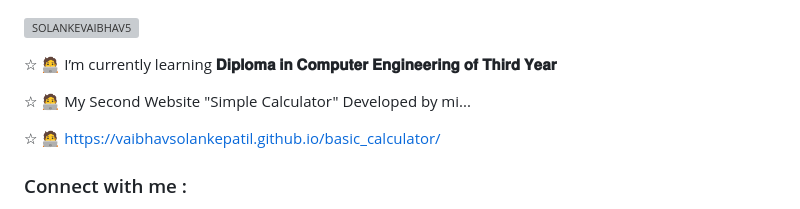
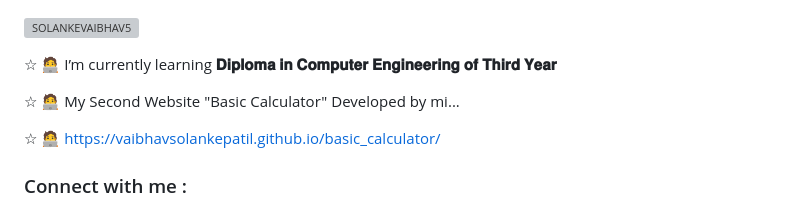
Before and after one commit to vaibhavsolankepatil/basic_calculator, a Markdown page: README.md, the part around the change. GitHub-like rendering; grey boxes are pictures that could not be loaded.

```diff
--- a/README.md
+++ b/README.md
@@ -30,7 +30,7 @@ Here are some ideas to get you started:
 
 ☆⁣ 🧑‍💻 I’m currently learning **𝐃𝐢𝐩𝐥𝐨𝐦𝐚 𝐢𝐧 𝐂𝐨𝐦𝐩𝐮𝐭𝐞𝐫 𝐄𝐧𝐠𝐢𝐧𝐞𝐞𝐫𝐢𝐧𝐠 𝐨𝐟 𝐓𝐡𝐢𝐫𝐝 𝐘𝐞𝐚𝐫**
 
-☆⁣ 🧑‍💻 My Second Website "Simple Calculator" Developed by mi...
+☆⁣ 🧑‍💻 My Second Website "Basic Calculator" Developed by mi...
 
 ☆⁣ 🧑‍💻 https://vaibhavsolankepatil.github.io/basic_calculator/
 
```
